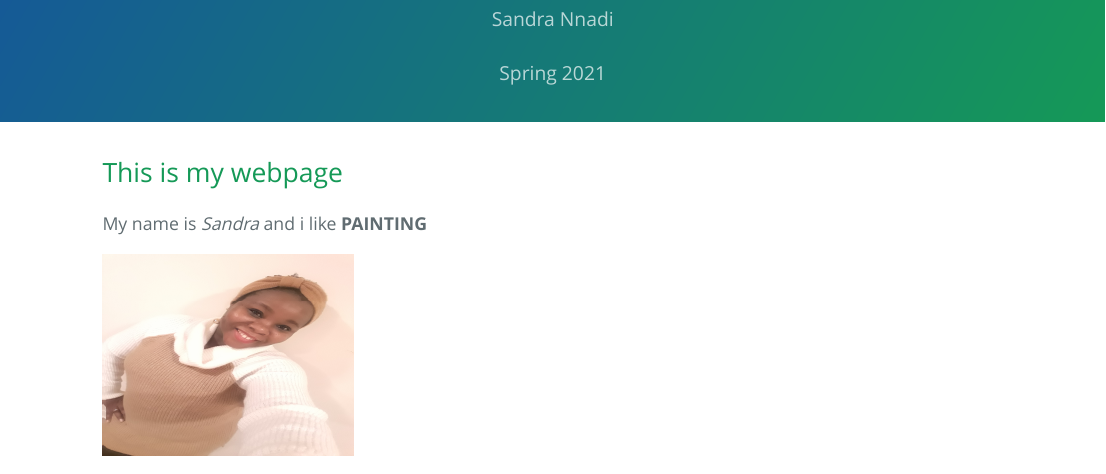
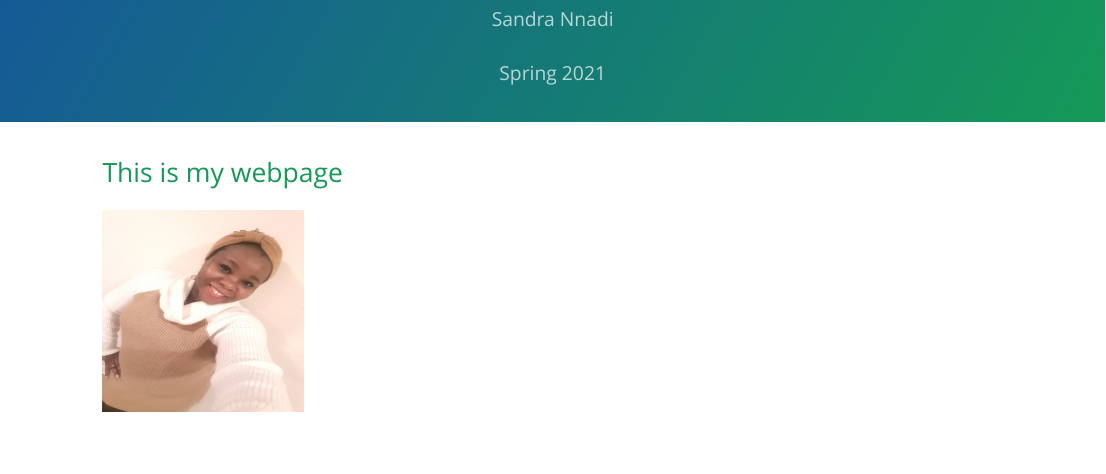
Before and after one commit to Sandra-ctrl/NnadiBio381, an R Markdown document (index.Rmd): the page in a window 1100 px wide, from 90 px down. The pictures show the output file index.html that the author committed with the source, opened offline.

Commit message:
finally modify the picture file

```diff
--- a/index.Rmd
+++ b/index.Rmd
@@ -11,9 +11,11 @@ output:
 
 ## This is my webpage
 
+
+<img src='20201107_164824.jpg' width='200' height='200' />
+
+
 My name is *Sandra* and i like **PAINTING**
-
-<img src='20201107_164824.jpg' width='250' height='200' />
 
 PhD Student, Plant Biology Department
 
```
Also changed, not shown: index.html.
